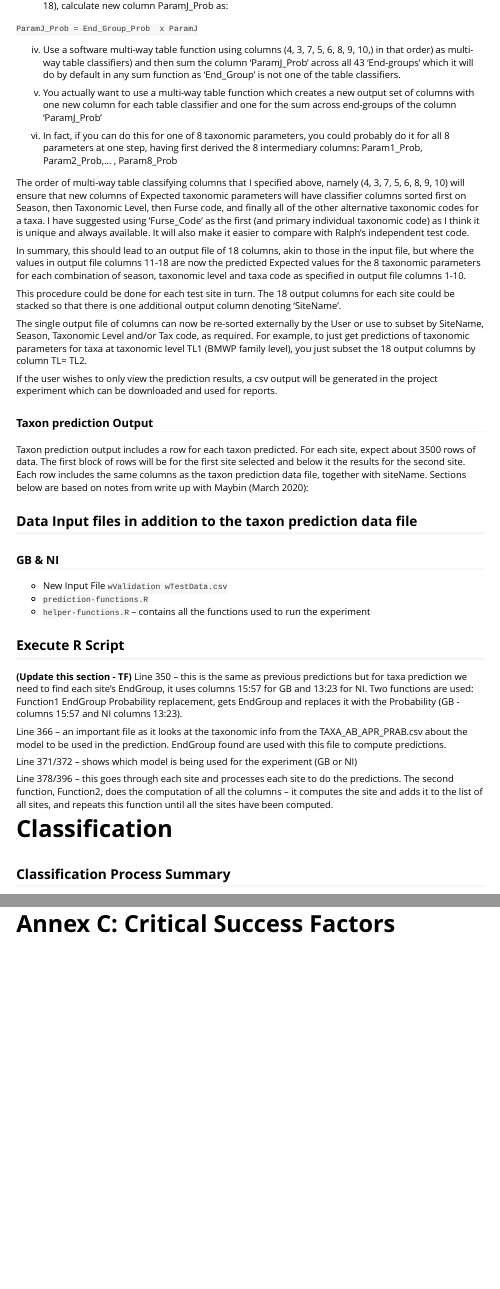
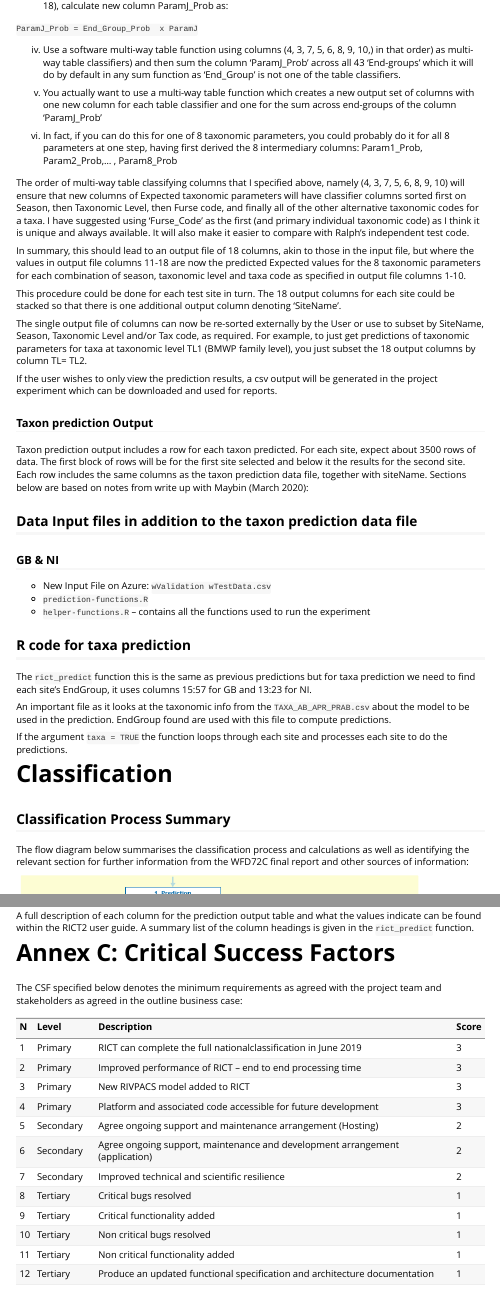
Before and after one commit to aquaMetrics/rict, an R Markdown document (vignettes/functional-specification.Rmd): the page in a window 1100 px wide, from 17730 px down, and a second part further down, joined at a grey line. Rendered offline with R 4.5, knitr and Pandoc, with nearby package versions; some code elsewhere in the file could not run offline; common packages that the code uses without loading them are loaded.

Commit message:
docs: improve docs

````diff
--- a/vignettes/functional-specification.Rmd
+++ b/vignettes/functional-specification.Rmd
@@ -1707,29 +1706,21 @@ Sections below are based on notes from write up with Maybin (March 2020):
 
 ### GB & NI
 
-* New Input File `wValidation wTestData.csv`
+* New Input File on Azure: `wValidation wTestData.csv`
 * `prediction-functions.R`
 + `helper-functions.R` – contains all the functions used to run the experiment
 
-## Execute R Script
-
-**(Update this section - TF)**
-Line 350 – this is the same as previous predictions but for taxa prediction we
-need to find each site’s EndGroup, it uses columns 15:57 for GB and 13:23 for
-NI.  Two functions are used: Function1 EndGroup Probability replacement, gets
-EndGroup and replaces it with the Probability (GB - columns 15:57 and NI columns
-13:23).
-
-Line 366 – an important file as it looks at the taxonomic info from the
-TAXA_AB_APR_PRAB.csv about the model to be used in the prediction. EndGroup
+## R code for taxa prediction
+
+The `rict_predict` function this is the same as previous predictions but for taxa
+prediction we need to find each site’s EndGroup, it uses columns 15:57 for GB
+and 13:23 for NI.
+
+An important file as it looks at the taxonomic info from the
+`TAXA_AB_APR_PRAB.csv` about the model to be used in the prediction. EndGroup
 found are used with this file to compute predictions.
 
-Line 371/372 – shows which model is being used for the experiment (GB or NI)
-
-Line 378/396 – this goes through each site and processes each site to do the
-predictions. The second function, Function2, does the computation of all the
-columns – it computes the site and adds it to the list of all sites, and repeats
-this function until all the sites have been computed.
+If the argument `taxa = TRUE` the function loops through each site and processes each site to do the predictions.
 
 # Classification
 
@@ -2725,5 +2719,24 @@ class <- rict(demo_observed_values[1, ])
 knitr::kable(class)
 ```
 
+A full description of each column for the prediction output table and what the values indicate can be found within the RICT2 user guide. A summary list of the column headings is given in the `rict_predict` function.
 
 # Annex C: Critical Success Factors
+
+The CSF specified below denotes the minimum requirements as agreed with the project team and stakeholders as agreed in the outline business case:
+
+
+|N  |Level      |Description                                                   |Score|
+|:--|:----------|:-------------------------------------------------------------|:----|
+|1  |Primary    |RICT can complete the full nationalclassification in June 2019|    3|
+|2  |Primary    |Improved performance of RICT – end to end processing time     |    3|
+|3  |Primary    |New RIVPACS model added to RICT                               |    3|
+|4  |Primary    |Platform and associated code accessible for future development|    3|
+|5  |Secondary  |Agree ongoing support and maintenance arrangement (Hosting)   |    2|
+|6  |Secondary  |Agree ongoing support, maintenance and development arrangement (application)|    2|
+|7  |Secondary  |Improved technical and scientific resilience                  |    2|
+|8  |Tertiary   |Critical bugs resolved                                        |    1|
+|9  |Tertiary   |Critical functionality added                                  |    1|
+|10 |Tertiary   |Non critical bugs resolved                                    |    1|
+|11 |Tertiary   |Non critical functionality added                              |    1|
+|12 |Tertiary   |Produce an updated functional specification and architecture documentation  |    1| documentation
````
Also changed, not shown: R/rict-classify.R (+1 -1 lines), R/rict-predict.R (+41 -3 lines), docs/pkgdown.yml, vignettes/functional-specification.Rmd (30 more changed lines), 7 other files.
